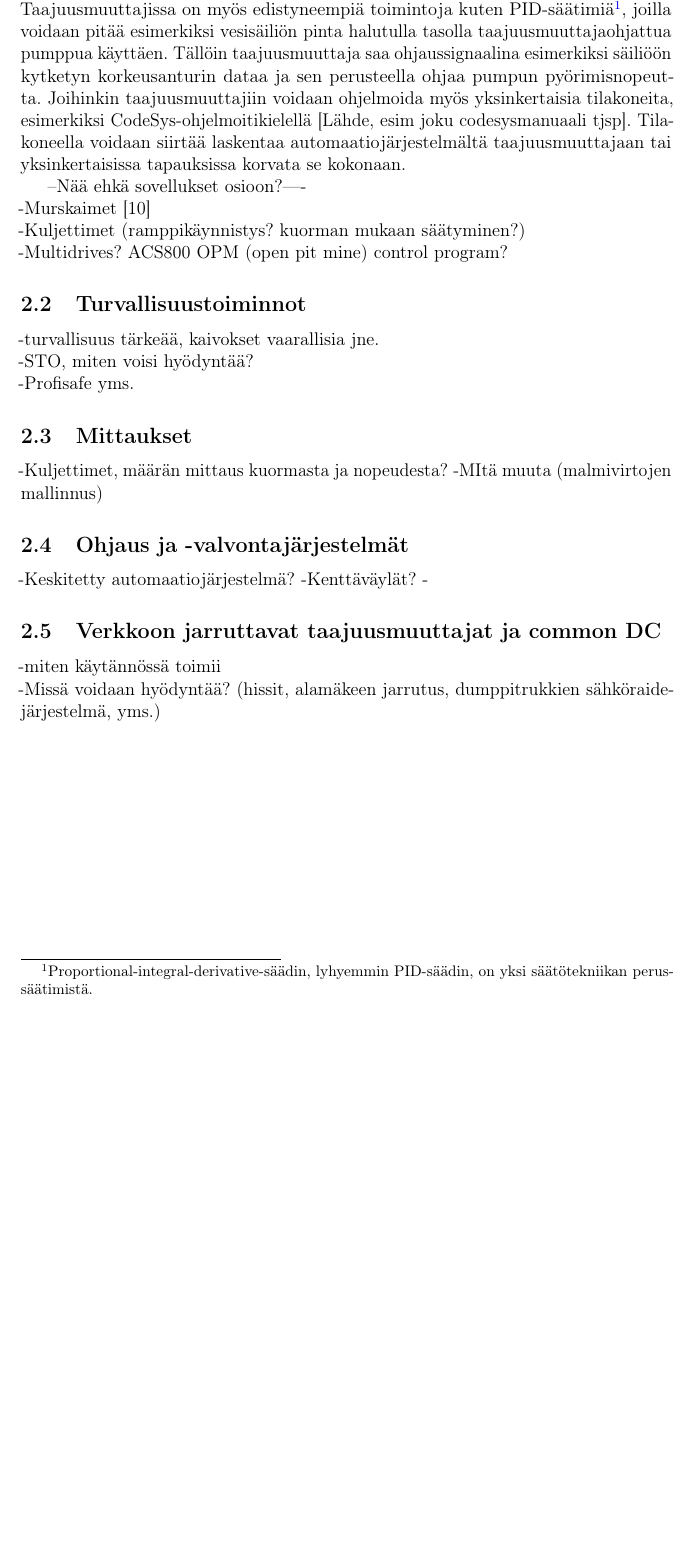
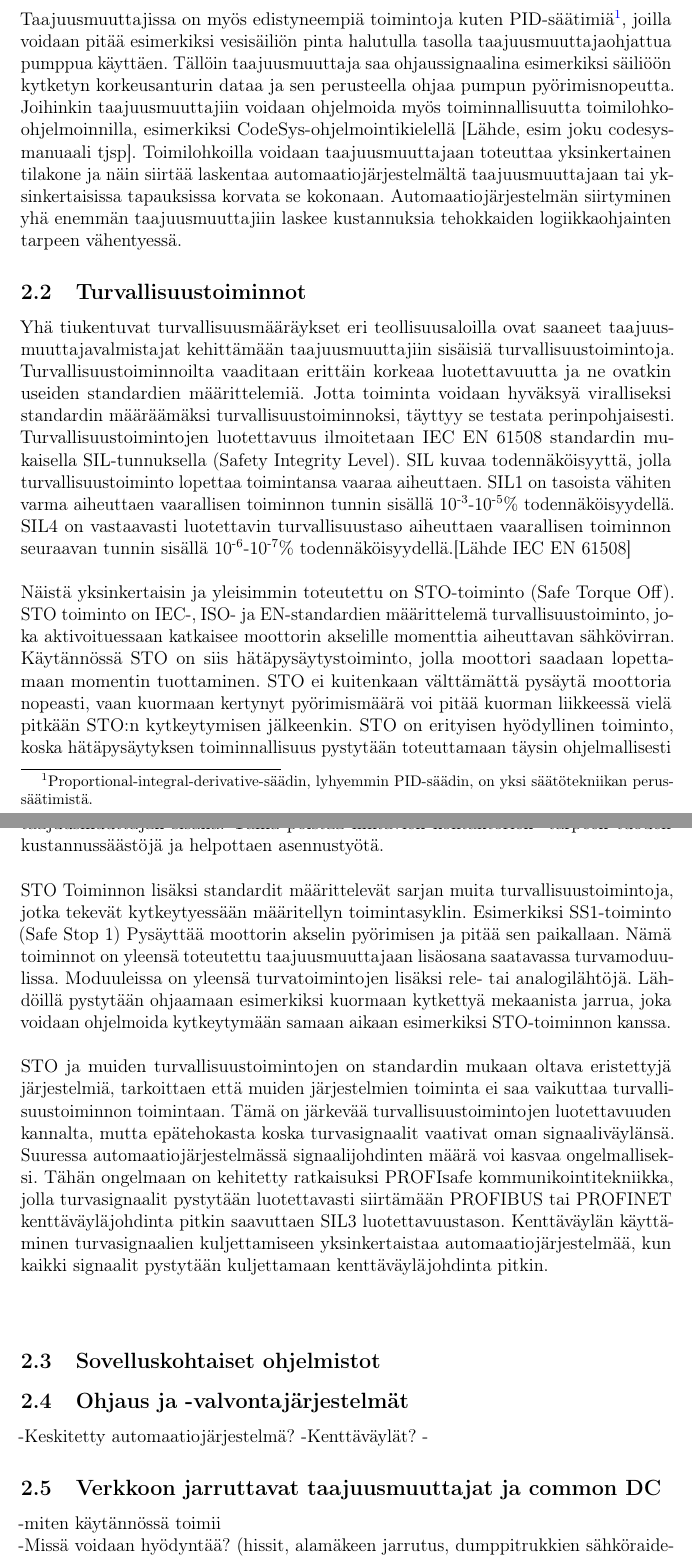
Before and after one commit to TheSantsa/Bachelors-Thesis, a LaTeX thesis (kandityo/kandi.tex): part of page 9 of 22 before the commit and two parts of pages 9 and 10 of 23 after it, the two joined at a grey line, cut at the place of the change, the shorter picture padded with empty space. Compiled offline with pdfLaTeX.

Commit message:
Syklit kirjoitettu loppuun. Turvallisuustoiminnot viimeistelyä vaille valmis.

```diff
--- a/kandityo/kandi.tex
+++ b/kandityo/kandi.tex
@@ -290,5 +292,7 @@ Ramppikäynnistys on moottorin ja siihen kytketyn laitteiston rasituksen kannalt
 \\\\
-Taajuusmuuttajissa on myös edistyneempiä toimintoja kuten PID-säätimiä\footnote{Proportional-integral-derivative-säädin, lyhyemmin PID-säädin, on yksi säätötekniikan perussäätimistä.}, joilla voidaan pitää esimerkiksi vesisäiliön pinta halutulla tasolla taajuusmuuttajaohjattua pumppua käyttäen. Tällöin taajuusmuuttaja saa ohjaussignaalina esimerkiksi säiliöön kytketyn korkeusanturin dataa ja sen perusteella ohjaa pumpun pyörimisnopeutta. Joihinkin taajuusmuuttajiin voidaan ohjelmoida myös yksinkertaisia tilakoneita, esimerkiksi CodeSys-ohjelmoitikielellä [Lähde, esim joku codesysmanuaali tjsp]. Tilakoneella voidaan siirtää laskentaa automaatiojärjestelmältä taajuusmuuttajaan tai yksinkertaisissa tapauksissa korvata se kokonaan.
+Ramppipysäytys on hyödyllinen jos kytketty laite, esimerkiksi paperikone, ei saa pysähtyä liian nopeasti. Taajuusmuuttajilla on myös mahdollista pysäyttää kytketty laite nopeammin, kuin mitä siltä itsestään vastusvoimien johdosta kestäisi pysähtyä. Tällöin voidaan käyttää taajuusmuuttajaan kytkettyä erillistä jarruvastusta, joka muuttaa moottorin jarruttamisesta syntyneen sähköenergian suoraan lämmöksi\cite{ABBtechnicalguide}.
+\\\\
+Taajuusmuuttajissa on myös edistyneempiä toimintoja kuten PID-säätimiä\footnote{Proportional-integral-derivative-säädin, lyhyemmin PID-säädin, on yksi säätötekniikan perussäätimistä.}, joilla voidaan pitää esimerkiksi vesisäiliön pinta halutulla tasolla taajuusmuuttajaohjattua pumppua käyttäen. Tällöin taajuusmuuttaja saa ohjaussignaalina esimerkiksi säiliöön kytketyn korkeusanturin dataa ja sen perusteella ohjaa pumpun pyörimisnopeutta. Joihinkin taajuusmuuttajiin voidaan ohjelmoida myös toiminnallisuutta toimilohko-ohjelmoinnilla, esimerkiksi CodeSys-ohjelmointikielellä [Lähde, esim joku codesysmanuaali tjsp]. Toimilohkoilla voidaan taajuusmuuttajaan toteuttaa yksinkertainen tilakone ja näin siirtää laskentaa automaatiojärjestelmältä taajuusmuuttajaan tai yksinkertaisissa tapauksissa korvata se kokonaan. Automaatiojärjestelmän siirtyminen yhä enemmän taajuusmuuttajiin laskee kustannuksia tehokkaiden logiikkaohjainten tarpeen vähentyessä.
 
 
 %-Millaisia tamuista löytyy
@@ -296,20 +300,33 @@ Taajuusmuuttajissa on myös edistyneempiä toimintoja kuten PID-säätimiä\foot
 %-Vaihtoehtoiset ohjaustavat (softstartterit yms), Hyödyt? (verkon heilahdukset, energiansäästö, tarkemmat prosessit)\\
 
 
---Nää ehkä sovellukset osioon?----\\
--Murskaimet \cite{Hulthen}\\
--Kuljettimet (ramppikäynnistys? kuorman mukaan säätyminen?)\\
--Multidrives? ACS800 OPM (open pit mine) control program?
+%%--Nää ehkä sovellukset osioon?----\\
+%%-Murskaimet \cite{Hulthen}\\
+%%-Kuljettimet (ramppikäynnistys? kuorman mukaan säätyminen?)\\
+%%-Multidrives? ACS800 OPM (open pit mine) control program?
 
 
 \subsection{Turvallisuustoiminnot}
--turvallisuus tärkeää, kaivokset vaarallisia jne.\\
--STO, miten voisi hyödyntää?\\
--Profisafe yms.
+Yhä tiukentuvat turvallisuusmääräykset eri teollisuusaloilla ovat saaneet taajuusmuuttajavalmistajat kehittämään taajuusmuuttajiin sisäisiä turvallisuustoimintoja. Turvallisuustoiminnoilta vaaditaan erittäin korkeaa luotettavuutta ja ne ovatkin useiden standardien määrittelemiä. Jotta toiminta voidaan hyväksyä viralliseksi standardin määräämäksi turvallisuustoiminnoksi, täyttyy se testata perinpohjaisesti. Turvallisuustoimintojen luotettavuus ilmoitetaan IEC EN 61508 standardin mukaisella SIL-tunnuksella (Safety Integrity Level). SIL kuvaa todennäköisyyttä, jolla turvallisuustoiminto lopettaa toimintansa vaaraa aiheuttaen. SIL1 on tasoista vähiten varma aiheuttaen vaarallisen toiminnon tunnin sisällä 10\textsuperscript{-3}-10\textsuperscript{-5}\% todennäköisyydellä. SIL4 on vastaavasti luotettavin turvallisuustaso aiheuttaen vaarallisen toiminnon seuraavan tunnin sisällä 10\textsuperscript{-6}-10\textsuperscript{-7}\% todennäköisyydellä.[Lähde IEC EN 61508]
+%%etsi standardi töissä!
+\\\\
+Näistä yksinkertaisin ja yleisimmin toteutettu on STO-toiminto (Safe Torque Off). STO toiminto on IEC-, ISO- ja EN-standardien määrittelemä turvallisuustoiminto, joka aktivoituessaan katkaisee moottorin akselille momenttia aiheuttavan sähkövirran. Käytännössä STO on siis hätäpysäytystoiminto, jolla moottori saadaan lopettamaan momentin tuottaminen. STO ei kuitenkaan välttämättä pysäytä moottoria nopeasti, vaan kuormaan kertynyt pyörimismäärä voi pitää kuorman liikkeessä vielä pitkään STO:n kytkeytymisen jälkeenkin. STO on erityisen hyödyllinen toiminto, koska hätäpysäytyksen toiminnallisuus pystytään toteuttamaan täysin ohjelmallisesti taajuusmuuttajan sisällä. Tämä poistaa hintavien kontaktorien\footnote{Kontaktori on sähköisesti ohjattava kytkin, joita on perinteisesti käytetty moottorille menevän virran katkaisemiseen.} tarpeen tuoden kustannussäästöjä ja helpottaen asennustyötä.
+\\\\
+STO Toiminnon lisäksi standardit määrittelevät sarjan muita turvallisuustoimintoja, jotka tekevät kytkeytyessään määritellyn toimintasyklin. Esimerkiksi SS1-toiminto (Safe Stop 1) Pysäyttää moottorin akselin pyörimisen ja pitää sen paikallaan. Nämä toiminnot on yleensä toteutettu taajuusmuuttajaan lisäosana saatavassa turvamoduulissa. Moduuleissa on yleensä turvatoimintojen lisäksi rele- tai analogilähtöjä. Lähdöillä pystytään ohjaamaan esimerkiksi kuormaan kytkettyä mekaanista jarrua, joka voidaan ohjelmoida kytkeytymään samaan aikaan esimerkiksi STO-toiminnon kanssa.
+\\\\
+STO ja muiden turvallisuustoimintojen on standardin mukaan oltava eristettyjä järjestelmiä, tarkoittaen että muiden järjestelmien toiminta ei saa vaikuttaa turvallisuustoiminnon toimintaan. Tämä on järkevää turvallisuustoimintojen luotettavuuden kannalta, mutta epätehokasta koska turvasignaalit vaativat oman signaaliväylänsä. Suuressa automaatiojärjestelmässä signaalijohdinten määrä voi kasvaa ongelmalliseksi. Tähän ongelmaan on kehitetty ratkaisuksi PROFIsafe kommunikointitekniikka, jolla turvasignaalit pystytään luotettavasti siirtämään PROFIBUS tai PROFINET kenttäväyläjohdinta pitkin saavuttaen SIL3 luotettavuustason. Kenttäväylän käyttäminen turvasignaalien kuljettamiseen yksinkertaistaa automaatiojärjestelmää, kun kaikki signaalit pystytään kuljettamaan kenttäväyläjohdinta pitkin.
+\\\\
 
-\subsection{Mittaukset}
--Kuljettimet, määrän mittaus kuormasta ja nopeudesta?
--MItä muuta (malmivirtojen mallinnus)
+
+
+%%-turvallisuus tärkeää, kaivokset vaarallisia jne.\\
+%%-STO, miten voisi hyödyntää?\\
+%%-Profisafe yms.
+
+\subsection{Sovelluskohtaiset ohjelmistot}
+
+%% asasaasd
+%%asdasdasdasdasdasdasd
 
 \subsection{Ohjaus ja -valvontajärjestelmät}
 -Keskitetty automaatiojärjestelmä?
```
Also changed, not shown: kandityo/kandi.pdf, kandityo/kandi.tex (10 more changed lines), 6 other files.
